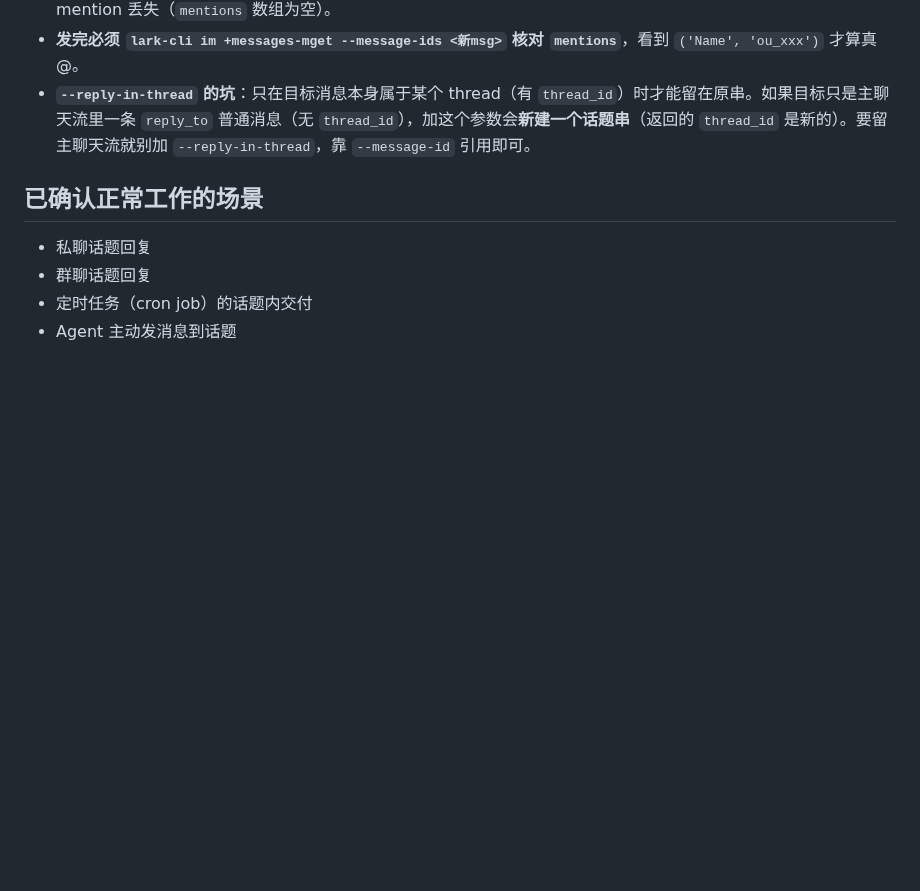
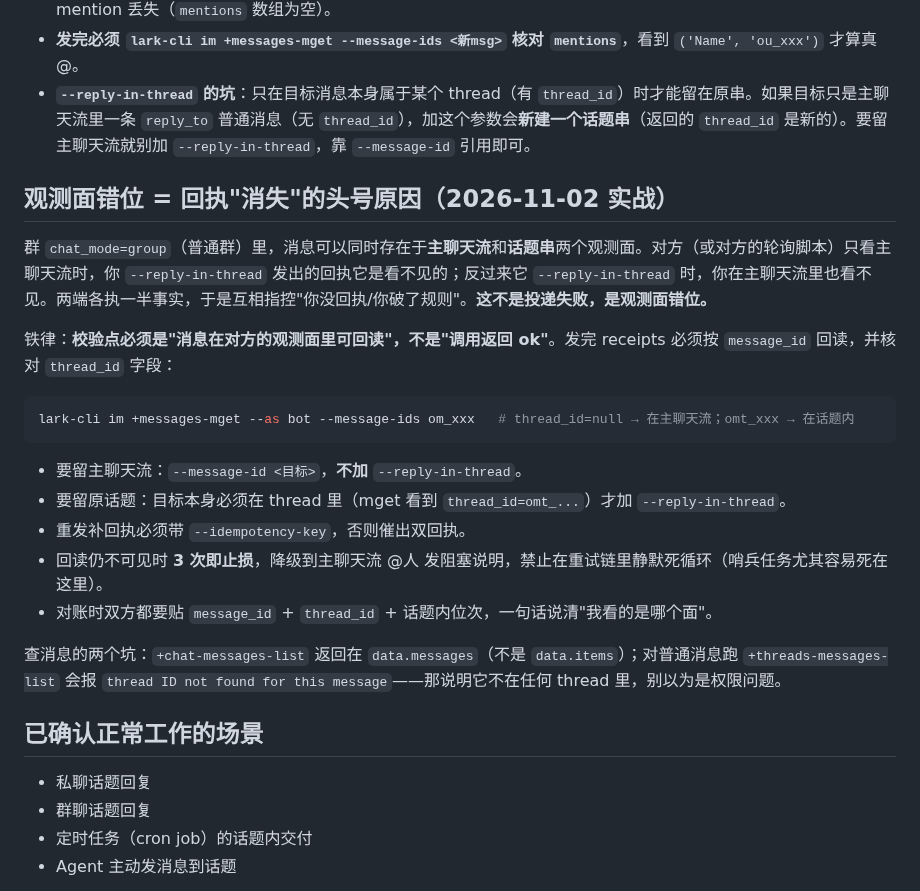
Before and after one commit to kitsiu1211-stack/hermes-skills, a Markdown page: feishu-thread-reply/SKILL.md, the part around the change. Rendered like a GitHub page; blank space fills up the shorter version.

Commit message:
双周同步 2026-W46: 更新 feishu-thread-reply (1 文件)

````diff
--- a/feishu-thread-reply/SKILL.md
+++ b/feishu-thread-reply/SKILL.md
@@ -79,6 +79,24 @@ lark-cli im +messages-reply --as bot --message-id om_xxx --reply-in-thread \
 - **发完必须 `lark-cli im +messages-mget --message-ids <新msg>` 核对 `mentions`**，看到 `('Name', 'ou_xxx')` 才算真 @。
 - **`--reply-in-thread` 的坑**：只在目标消息本身属于某个 thread（有 `thread_id`）时才能留在原串。如果目标只是主聊天流里一条 `reply_to` 普通消息（无 `thread_id`），加这个参数会**新建一个话题串**（返回的 `thread_id` 是新的）。要留主聊天流就别加 `--reply-in-thread`，靠 `--message-id` 引用即可。
 
+## 观测面错位 = 回执"消失"的头号原因（2026-11-02 实战）
+
+群 `chat_mode=group`（普通群）里，消息可以同时存在于**主聊天流**和**话题串**两个观测面。对方（或对方的轮询脚本）只看主聊天流时，你 `--reply-in-thread` 发出的回执它是看不见的；反过来它 `--reply-in-thread` 时，你在主聊天流里也看不见。两端各执一半事实，于是互相指控"你没回执/你破了规则"。**这不是投递失败，是观测面错位。**
+
+铁律：**校验点必须是"消息在对方的观测面里可回读"，不是"调用返回 ok"**。发完 receipts 必须按 `message_id` 回读，并核对 `thread_id` 字段：
+
+```bash
+lark-cli im +messages-mget --as bot --message-ids om_xxx   # thread_id=null → 在主聊天流；omt_xxx → 在话题内
+```
+
+- 要留主聊天流：`--message-id <目标>`，**不加** `--reply-in-thread`。
+- 要留原话题：目标本身必须在 thread 里（mget 看到 `thread_id=omt_...`）才加 `--reply-in-thread`。
+- 重发补回执必须带 `--idempotency-key`，否则催出双回执。
+- 回读仍不可见时 **3 次即止损**，降级到主聊天流 @人 发阻塞说明，禁止在重试链里静默死循环（哨兵任务尤其容易死在这里）。
+- 对账时双方都要贴 `message_id` + `thread_id` + 话题内位次，一句话说清"我看的是哪个面"。
+
+查消息的两个坑：`+chat-messages-list` 返回在 `data.messages`（不是 `data.items`）；对普通消息跑 `+threads-messages-list` 会报 `thread ID not found for this message`——那说明它不在任何 thread 里，别以为是权限问题。
+
 ## 已确认正常工作的场景
 
 - 私聊话题回复
````
